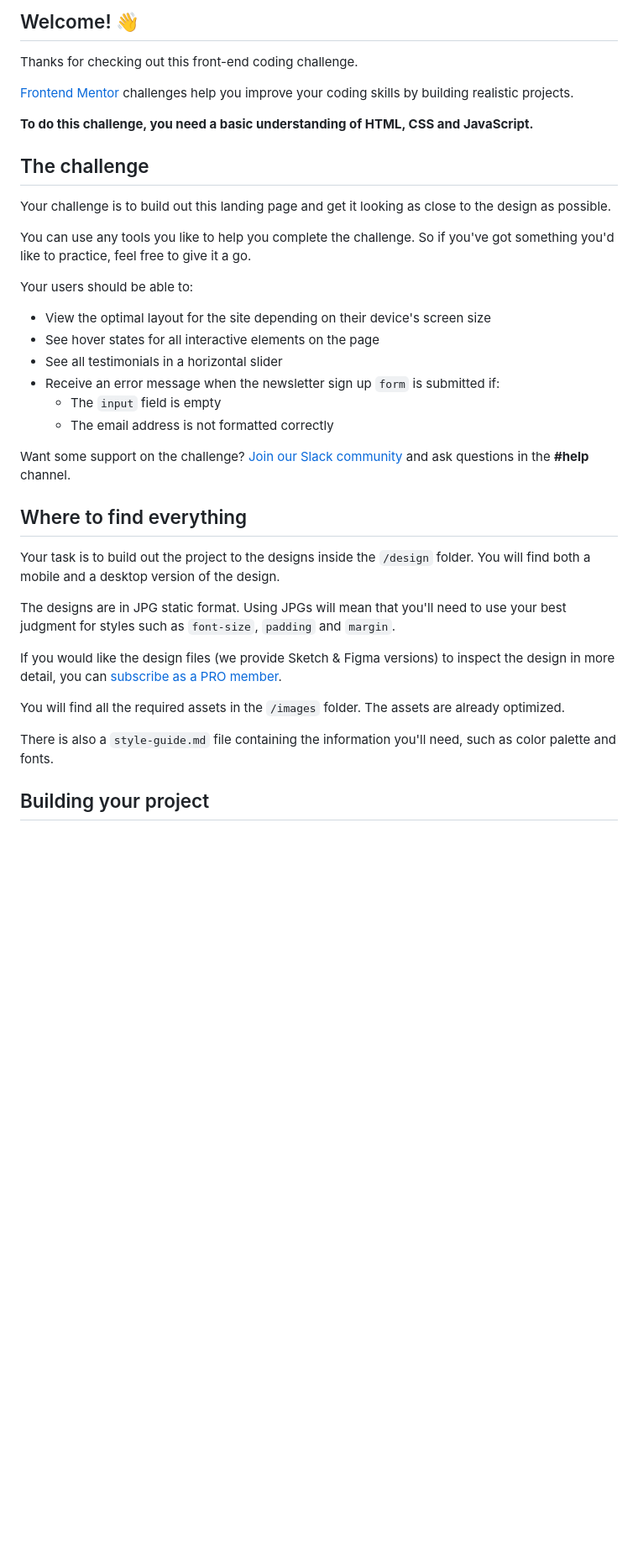
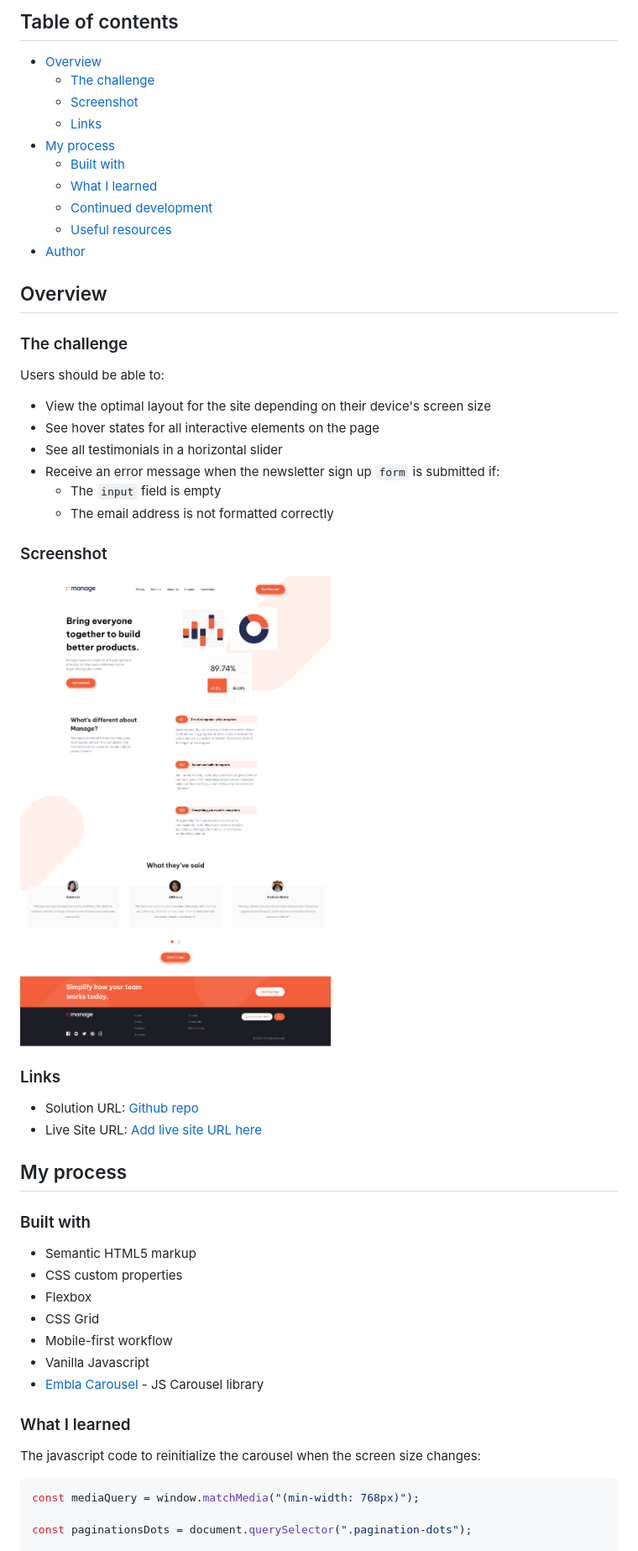
Before and after one commit to Robertron624/manage-landing-page, a Markdown page: README.md, the part around the change printed below. Shown: that part at 84% size. Rendered like a GitHub page; pictures changed too: screenshot.png (added); blank space fills up the shorter version.

Commit message:
added README and screenshot

````diff
--- a/README.md
+++ b/README.md
@@ -4,40 +4,57 @@
 
-## Welcome! 👋
+## Table of contents
 
-Thanks for checking out this front-end coding challenge.
+-   [Overview](#overview)
+    -   [The challenge](#the-challenge)
+    -   [Screenshot](#screenshot)
+    -   [Links](#links)
+-   [My process](#my-process)
+    -   [Built with](#built-with)
+    -   [What I learned](#what-i-learned)
+    -   [Continued development](#continued-development)
+    -   [Useful resources](#useful-resources)
+-   [Author](#author)
 
-[Frontend Mentor](https://www.frontendmentor.io) challenges help you improve your coding skills by building realistic projects.
+## Overview
 
-**To do this challenge, you need a basic understanding of HTML, CSS and JavaScript.**
+### The challenge
 
-## The challenge
+Users should be able to:
 
-Your challenge is to build out this landing page and get it looking as close to the design as possible.
+-   View the optimal layout for the site depending on their device's screen size
+-   See hover states for all interactive elements on the page
+-   See all testimonials in a horizontal slider
+-   Receive an error message when the newsletter sign up `form` is submitted if:
+    -   The `input` field is empty
+    -   The email address is not formatted correctly
 
-You can use any tools you like to help you complete the challenge. So if you've got something you'd like to practice, feel free to give it a go.
+### Screenshot
 
-Your users should be able to:
+![](./screenshot.png)
 
-- View the optimal layout for the site depending on their device's screen size
-- See hover states for all interactive elements on the page
-- See all testimonials in a horizontal slider
-- Receive an error message when the newsletter sign up `form` is submitted if:
-  - The `input` field is empty
-  - The email address is not formatted correctly
+### Links
 
-Want some support on the challenge? [Join our Slack community](https://www.frontendmentor.io/slack) and ask questions in the **#help** channel.
+-   Solution URL: [Github repo](https://github.com/Robertron624/manage-landing-page)
+-   Live Site URL: [Add live site URL here](https://your-live-site-url.com)
 
-## Where to find everything
+## My process
 
-Your task is to build out the project to the designs inside the `/design` folder. You will find both a mobile and a desktop version of the design.
+### Built with
 
-The designs are in JPG static format. Using JPGs will mean that you'll need to use your best judgment for styles such as `font-size`, `padding` and `margin`.
+-   Semantic HTML5 markup
+-   CSS custom properties
+-   Flexbox
+-   CSS Grid
+-   Mobile-first workflow
+-   Vanilla Javascript
+-   [Embla Carousel](https://www.embla-carousel.com/) - JS Carousel library
 
-If you would like the design files (we provide Sketch & Figma versions) to inspect the design in more detail, you can [subscribe as a PRO member](https://www.frontendmentor.io/pro).
+### What I learned
 
-You will find all the required assets in the `/images` folder. The assets are already optimized.
+The javascript code to reinitialize the carousel when the screen size changes:
 
-There is also a `style-guide.md` file containing the information you'll need, such as color palette and fonts.
+```js
+const mediaQuery = window.matchMedia("(min-width: 768px)");
 
-## Building your project
+const paginationsDots = document.querySelector(".pagination-dots");
 
````
Also changed, not shown: other parts of README.md (+36 -43 lines), README-template.md (deleted, +0 -115 lines).
